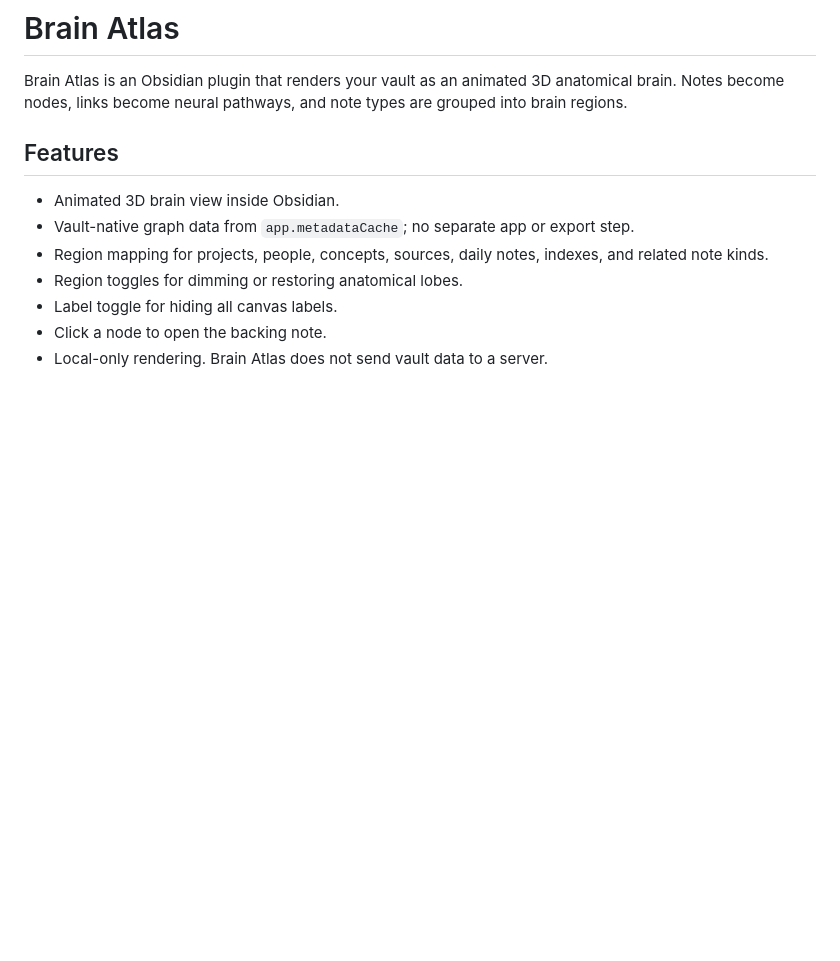
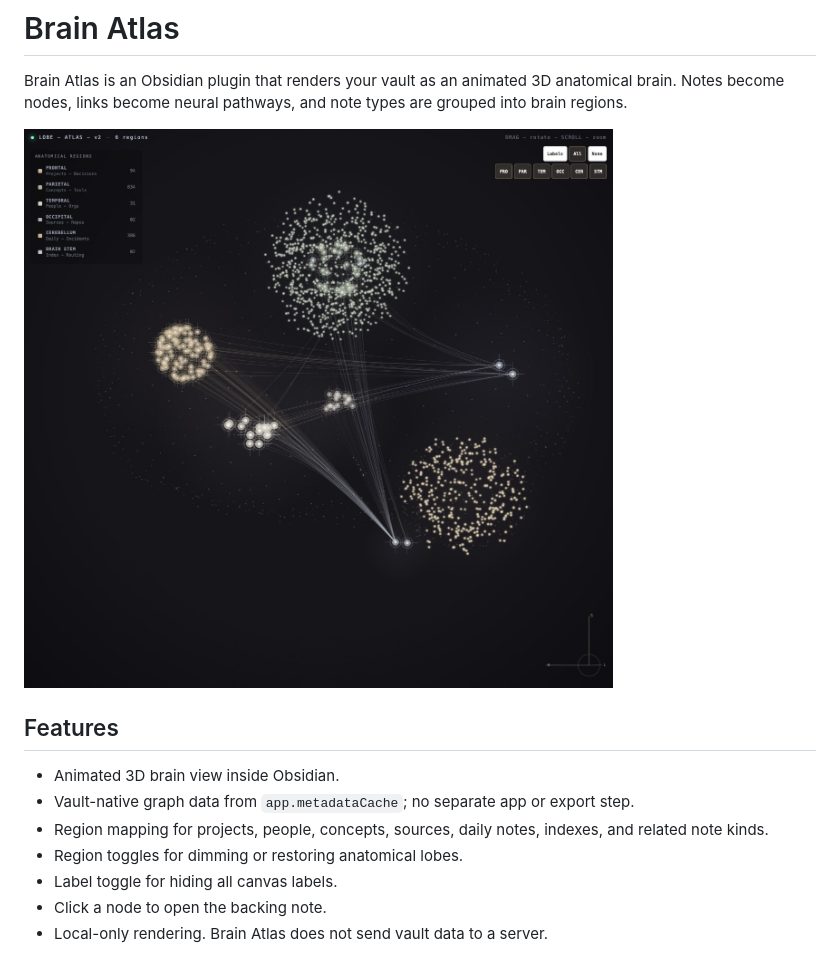
Before and after one commit to colorpulse6/brain-atlas, a Markdown page: README.md, the part around the change. Rendered like a GitHub page; pictures changed too: assets/brain-atlas-screenshot.jpg (added); blank space fills up the shorter version.

Commit message:
Add Brain Atlas screenshot to README

```diff
--- a/README.md
+++ b/README.md
@@ -1,6 +1,8 @@
 # Brain Atlas
 
 Brain Atlas is an Obsidian plugin that renders your vault as an animated 3D anatomical brain. Notes become nodes, links become neural pathways, and note types are grouped into brain regions.
+
+![Brain Atlas vault graph rendered as a 3D anatomical brain](assets/brain-atlas-screenshot.jpg)
 
 ## Features
 
```
